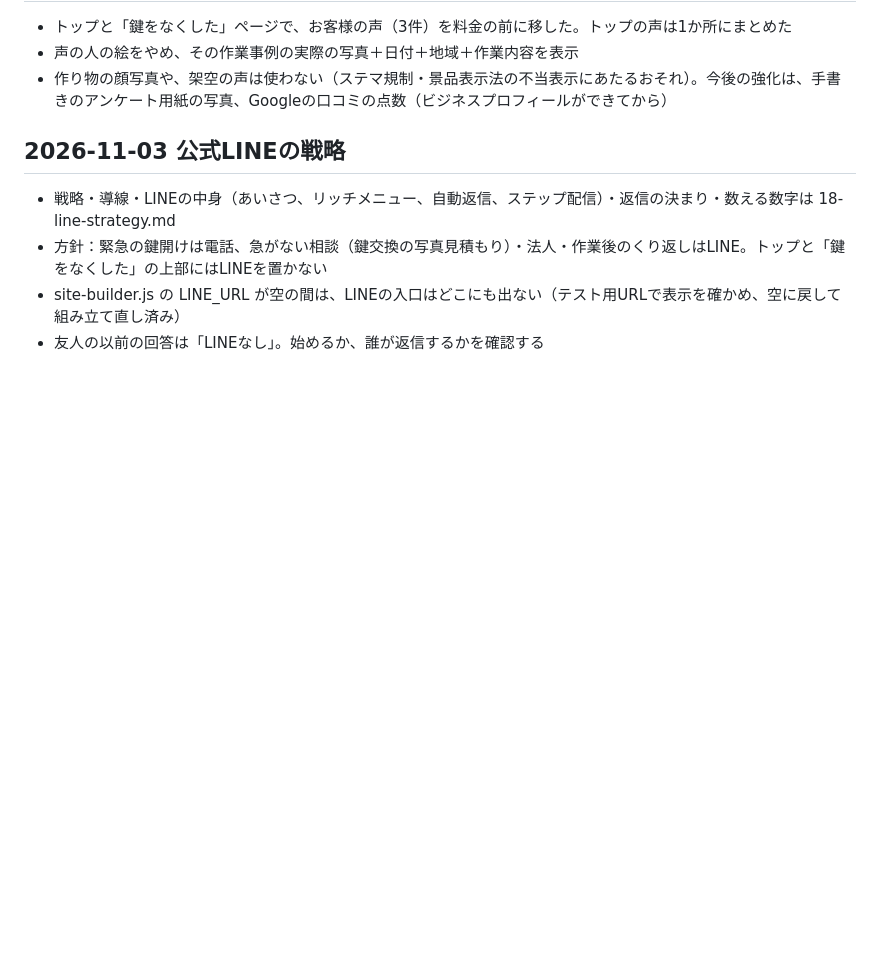
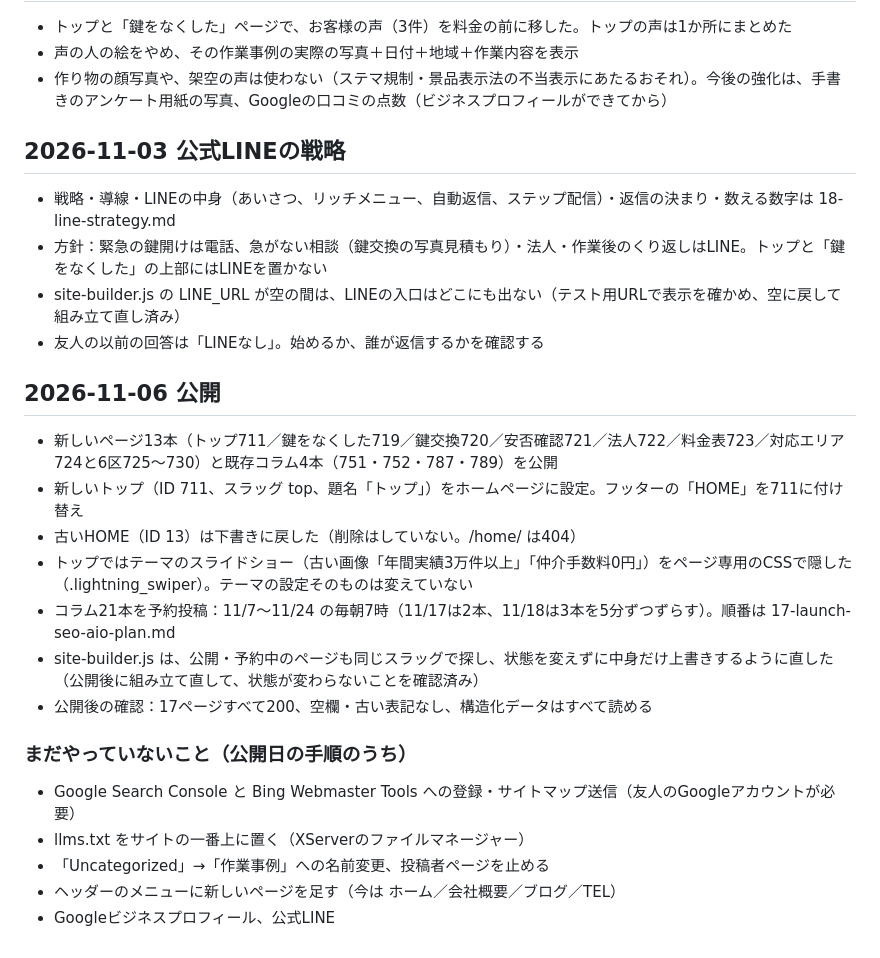
Before and after one commit to kobaren01-maker/hadarevo-takadanobaba-lp, a Markdown page: key-exchange-lp/docs/10-handoff.md, the part around the change. GitHub-like rendering; blank space fills up the shorter version.

Commit message:
公開の記録
Co-Authored-By: Claude Opus 5.5 <noreply@anthropic.com>

```diff
--- a/key-exchange-lp/docs/10-handoff.md
+++ b/key-exchange-lp/docs/10-handoff.md
@@ -82,3 +82,19 @@
 - 方針：緊急の鍵開けは電話、急がない相談（鍵交換の写真見積もり）・法人・作業後のくり返しはLINE。トップと「鍵をなくした」の上部にはLINEを置かない
 - site-builder.js の LINE_URL が空の間は、LINEの入口はどこにも出ない（テスト用URLで表示を確かめ、空に戻して組み立て直し済み）
 - 友人の以前の回答は「LINEなし」。始めるか、誰が返信するかを確認する
+
+## 2026-11-06 公開
+- 新しいページ13本（トップ711／鍵をなくした719／鍵交換720／安否確認721／法人722／料金表723／対応エリア724と6区725〜730）と既存コラム4本（751・752・787・789）を公開
+- 新しいトップ（ID 711、スラッグ top、題名「トップ」）をホームページに設定。フッターの「HOME」を711に付け替え
+- 古いHOME（ID 13）は下書きに戻した（削除はしていない。/home/ は404）
+- トップではテーマのスライドショー（古い画像「年間実績3万件以上」「仲介手数料0円」）をページ専用のCSSで隠した（.lightning_swiper）。テーマの設定そのものは変えていない
+- コラム21本を予約投稿：11/7〜11/24 の毎朝7時（11/17は2本、11/18は3本を5分ずつずらす）。順番は 17-launch-seo-aio-plan.md
+- site-builder.js は、公開・予約中のページも同じスラッグで探し、状態を変えずに中身だけ上書きするように直した（公開後に組み立て直して、状態が変わらないことを確認済み）
+- 公開後の確認：17ページすべて200、空欄・古い表記なし、構造化データはすべて読める
+
+### まだやっていないこと（公開日の手順のうち）
+- Google Search Console と Bing Webmaster Tools への登録・サイトマップ送信（友人のGoogleアカウントが必要）
+- llms.txt をサイトの一番上に置く（XServerのファイルマネージャー）
+- 「Uncategorized」→「作業事例」への名前変更、投稿者ページを止める
+- ヘッダーのメニューに新しいページを足す（今は ホーム／会社概要／ブログ／TEL）
+- Googleビジネスプロフィール、公式LINE
```
